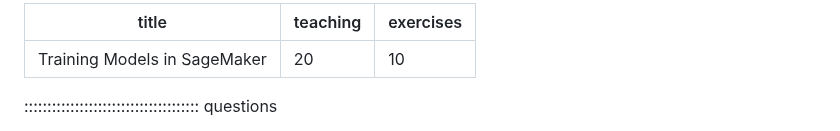
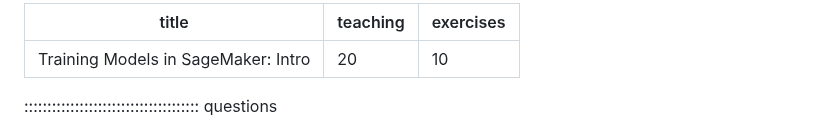
Before and after one commit to qualiaMachine/ML_with_Amazon_SageMaker, a Markdown page: episodes/Training-models-in-SageMaker-notebooks.md, the part around the change. Rendered like a GitHub page.

```diff
--- a/episodes/Training-models-in-SageMaker-notebooks.md
+++ b/episodes/Training-models-in-SageMaker-notebooks.md
@@ -1,5 +1,5 @@
 ---
-title: "Training Models in SageMaker"
+title: "Training Models in SageMaker: Intro"
 teaching: 20
 exercises: 10
 ---
```
